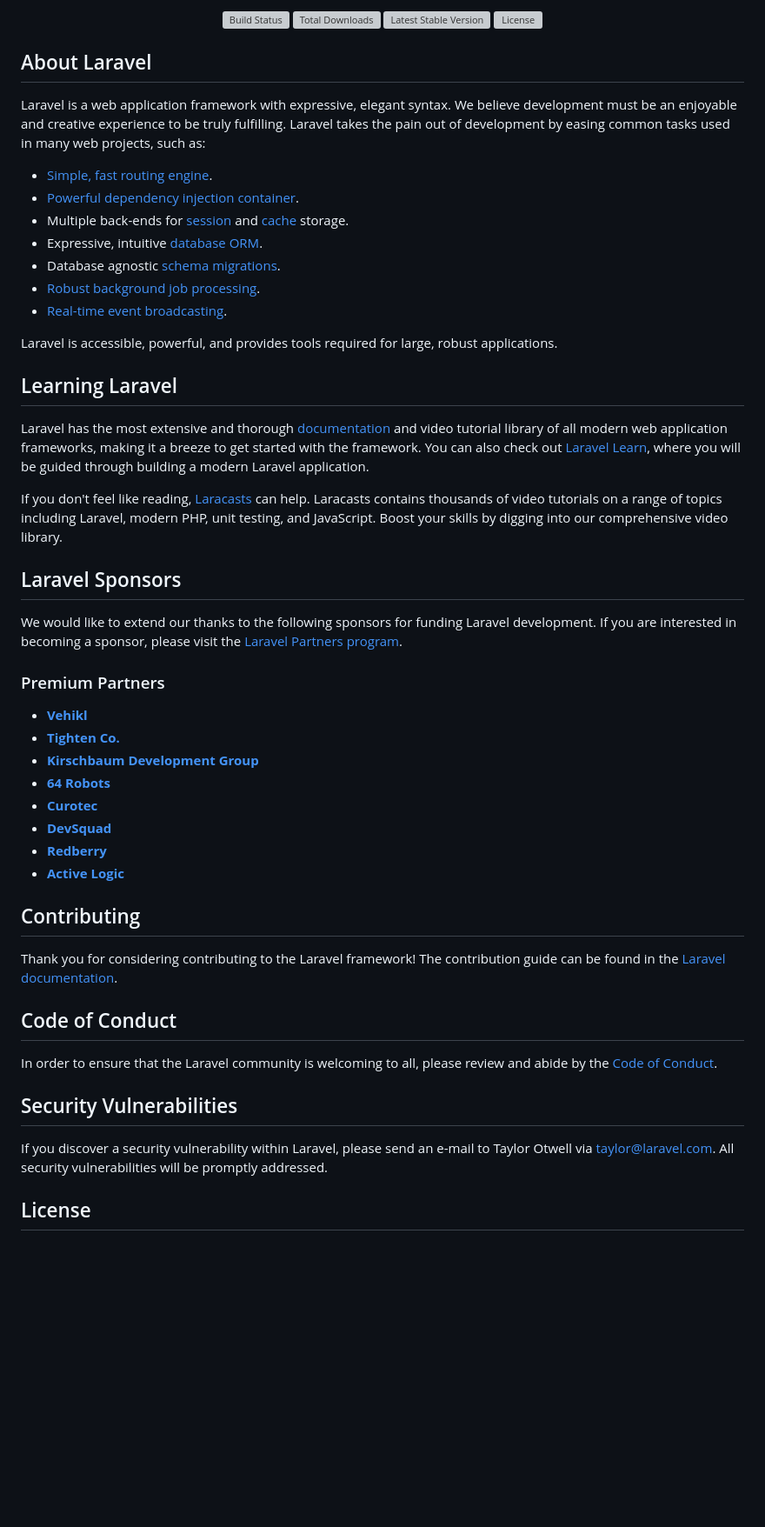
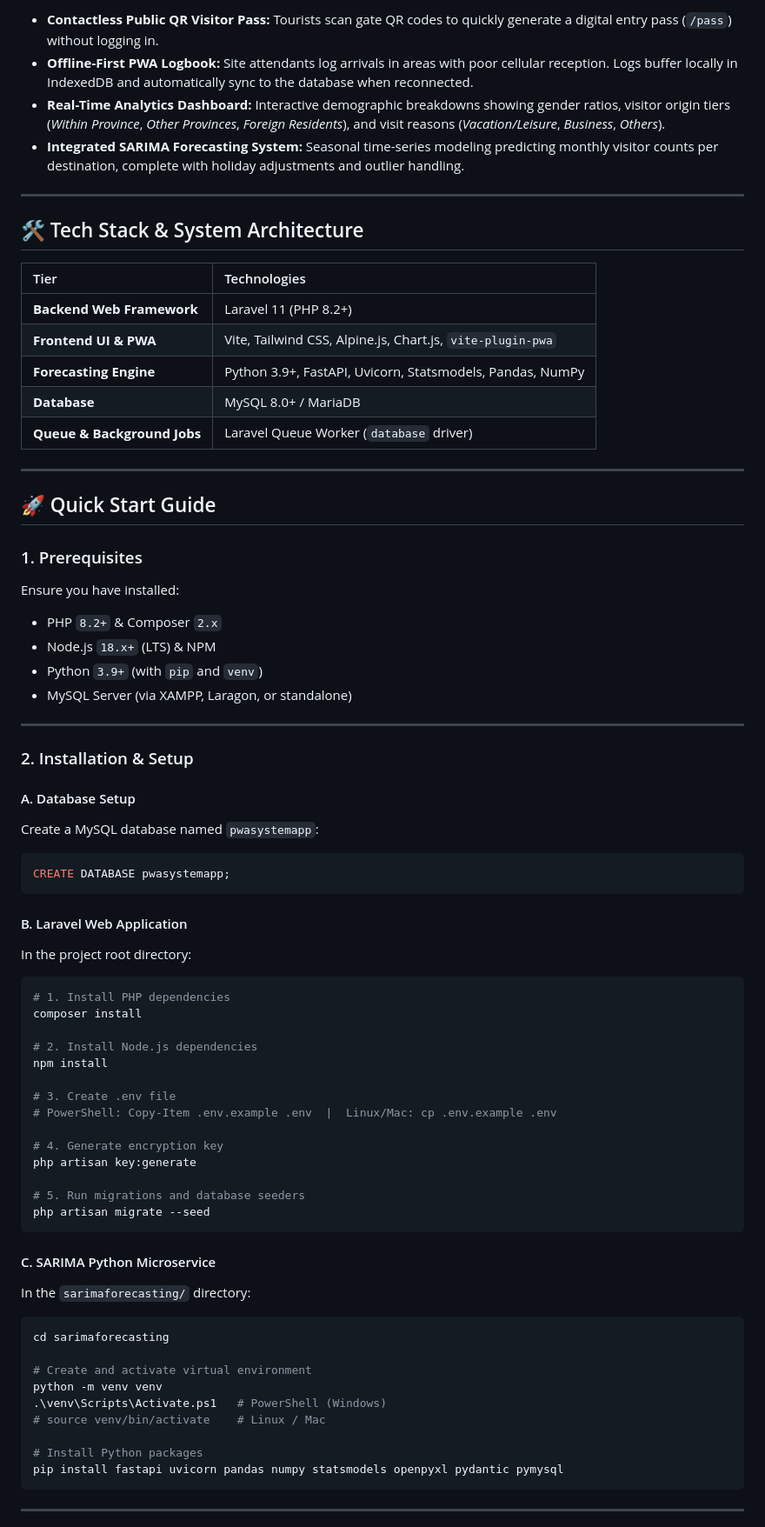
Before and after one commit to RoubiFD-CW/CSThesis-HinaTourist, a Markdown page: README.md, the part around one of its changes. Shown at 87% size. Rendered like a GitHub page; blank space fills up the shorter version; grey boxes are pictures that could not be loaded.

Commit message:
docs: add System Operations Guide, Quick Setup Guide, and update README

````diff
--- a/README.md
+++ b/README.md
@@ -15,57 +10,74 @@
 
-<p align="center">
-<a href="https://github.com/laravel/framework/actions"><img src="https://github.com/laravel/framework/workflows/tests/badge.svg" alt="Build Status"></a>
-<a href="https://packagist.org/packages/laravel/framework"><img src="https://img.shields.io/packagist/dt/laravel/framework" alt="Total Downloads"></a>
-<a href="https://packagist.org/packages/laravel/framework"><img src="https://img.shields.io/packagist/v/laravel/framework" alt="Latest Stable Version"></a>
-<a href="https://packagist.org/packages/laravel/framework"><img src="https://img.shields.io/packagist/l/laravel/framework" alt="License"></a>
-</p>
+* **Contactless Public QR Visitor Pass:** Tourists scan gate QR codes to quickly generate a digital entry pass (`/pass`) without logging in.
+* **Offline-First PWA Logbook:** Site attendants log arrivals in areas with poor cellular reception. Logs buffer locally in IndexedDB and automatically sync to the database when reconnected.
+* **Real-Time Analytics Dashboard:** Interactive demographic breakdowns showing gender ratios, visitor origin tiers (*Within Province*, *Other Provinces*, *Foreign Residents*), and visit reasons (*Vacation/Leisure*, *Business*, *Others*).
+* **Integrated SARIMA Forecasting System:** Seasonal time-series modeling predicting monthly visitor counts per destination, complete with holiday adjustments and outlier handling.
 
-## About Laravel
+---
 
-Laravel is a web application framework with expressive, elegant syntax. We believe development must be an enjoyable and creative experience to be truly fulfilling. Laravel takes the pain out of development by easing common tasks used in many web projects, such as:
+## 🛠️ Tech Stack & System Architecture
 
-- [Simple, fast routing engine](https://laravel.com/docs/routing).
-- [Powerful dependency injection container](https://laravel.com/docs/container).
-- Multiple back-ends for [session](https://laravel.com/docs/session) and [cache](https://laravel.com/docs/cache) storage.
-- Expressive, intuitive [database ORM](https://laravel.com/docs/eloquent).
-- Database agnostic [schema migrations](https://laravel.com/docs/migrations).
-- [Robust background job processing](https://laravel.com/docs/queues).
-- [Real-time event broadcasting](https://laravel.com/docs/broadcasting).
+| Tier | Technologies |
+| :--- | :--- |
+| **Backend Web Framework** | Laravel 11 (PHP 8.2+) |
+| **Frontend UI & PWA** | Vite, Tailwind CSS, Alpine.js, Chart.js, `vite-plugin-pwa` |
+| **Forecasting Engine** | Python 3.9+, FastAPI, Uvicorn, Statsmodels, Pandas, NumPy |
+| **Database** | MySQL 8.0+ / MariaDB |
+| **Queue & Background Jobs** | Laravel Queue Worker (`database` driver) |
 
-Laravel is accessible, powerful, and provides tools required for large, robust applications.
+---
 
-## Learning Laravel
+## 🚀 Quick Start Guide
 
-Laravel has the most extensive and thorough [documentation](https://laravel.com/docs) and video tutorial library of all modern web application frameworks, making it a breeze to get started with the framework. You can also check out [Laravel Learn](https://laravel.com/learn), where you will be guided through building a modern Laravel application.
+### 1. Prerequisites
+Ensure you have installed:
+* PHP `8.2+` & Composer `2.x`
+* Node.js `18.x+` (LTS) & NPM
+* Python `3.9+` (with `pip` and `venv`)
+* MySQL Server (via XAMPP, Laragon, or standalone)
 
-If you don't feel like reading, [Laracasts](https://laracasts.com) can help. Laracasts contains thousands of video tutorials on a range of topics including Laravel, modern PHP, unit testing, and JavaScript. Boost your skills by digging into our comprehensive video library.
+---
 
-## Laravel Sponsors
+### 2. Installation & Setup
 
-We would like to extend our thanks to the following sponsors for funding Laravel development. If you are interested in becoming a sponsor, please visit the [Laravel Partners program](https://partners.laravel.com).
+#### A. Database Setup
+Create a MySQL database named `pwasystemapp`:
+```sql
+CREATE DATABASE pwasystemapp;
+```
 
-### Premium Partners
+#### B. Laravel Web Application
+In the project root directory:
+```bash
+# 1. Install PHP dependencies
+composer install
 
-- **[Vehikl](https://vehikl.com)**
-- **[Tighten Co.](https://tighten.co)**
-- **[Kirschbaum Development Group](https://kirschbaumdevelopment.com)**
-- **[64 Robots](https://64robots.com)**
-- **[Curotec](https://www.curotec.com/services/technologies/laravel)**
-- **[DevSquad](https://devsquad.com/hire-laravel-developers)**
-- **[Redberry](https://redberry.international/laravel-development)**
-- **[Active Logic](https://activelogic.com)**
+# 2. Install Node.js dependencies
+npm install
 
-## Contributing
+# 3. Create .env file
+# PowerShell: Copy-Item .env.example .env  |  Linux/Mac: cp .env.example .env
 
-Thank you for considering contributing to the Laravel framework! The contribution guide can be found in the [Laravel documentation](https://laravel.com/docs/contributions).
+# 4. Generate encryption key
+php artisan key:generate
 
-## Code of Conduct
+# 5. Run migrations and database seeders
+php artisan migrate --seed
+```
 
-In order to ensure that the Laravel community is welcoming to all, please review and abide by the [Code of Conduct](https://laravel.com/docs/contributions#code-of-conduct).
+#### C. SARIMA Python Microservice
+In the `sarimaforecasting/` directory:
+```bash
+cd sarimaforecasting
 
-## Security Vulnerabilities
+# Create and activate virtual environment
+python -m venv venv
+.\venv\Scripts\Activate.ps1   # PowerShell (Windows)
+# source venv/bin/activate    # Linux / Mac
 
-If you discover a security vulnerability within Laravel, please send an e-mail to Taylor Otwell via [taylor@laravel.com](mailto:taylor@laravel.com). All security vulnerabilities will be promptly addressed.
+# Install Python packages
+pip install fastapi uvicorn pandas numpy statsmodels openpyxl pydantic pymysql
+```
 
-## License
+---
 
````
Also changed, not shown: other parts of README.md (+48 -11 lines), QUICK_SETUP_GUIDE.md (added, +114 -0 lines), SYSTEM_OPERATIONS_GUIDE.md (added, +286 -0 lines).
